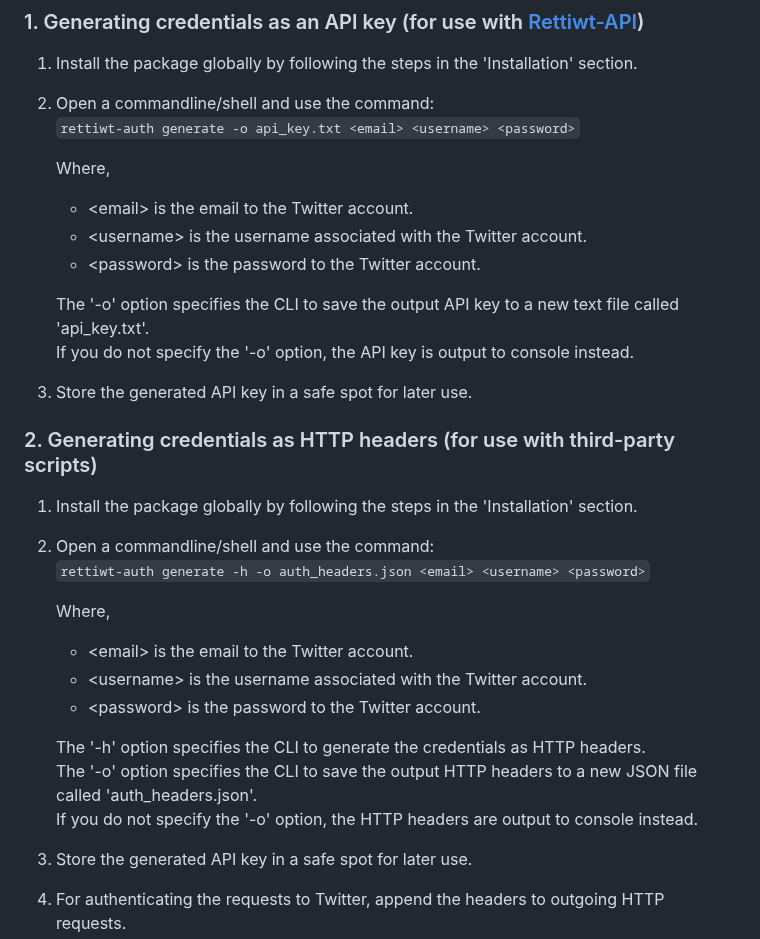
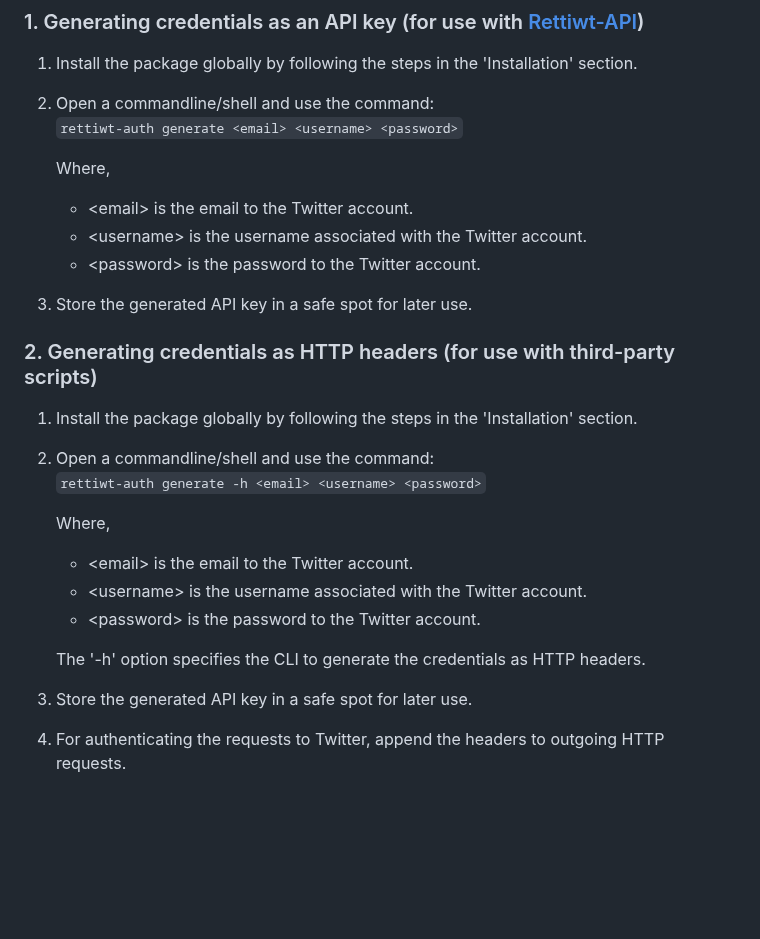
Before and after one commit to Rishikant181/Rettiwt-Auth, a Markdown page: README.md, the part around the change. Rendered like a GitHub page; blank space fills up the shorter version.

```diff
--- a/README.md
+++ b/README.md
@@ -42,7 +42,7 @@ The following examples demonstrate authenticating against Twitter API and genera
 
 1.  Install the package globally by following the steps in the 'Installation' section.
 2.  Open a commandline/shell and use the command:
-    `rettiwt-auth generate -o api_key.txt <email> <username> <password>`
+    `rettiwt-auth generate <email> <username> <password>`
 
     Where,
 
@@ -50,16 +50,13 @@ The following examples demonstrate authenticating against Twitter API and genera
     -   \<username\> is the username associated with the Twitter account.
     -   \<password\> is the password to the Twitter account.
 
-    The '-o' option specifies the CLI to save the output API key to a new text file called 'api_key.txt'.
-    If you do not specify the '-o' option, the API key is output to console instead.
-
 3.  Store the generated API key in a safe spot for later use.
 
 ### 2. Generating credentials as HTTP headers (for use with third-party scripts)
 
 1.  Install the package globally by following the steps in the 'Installation' section.
 2.  Open a commandline/shell and use the command:
-    `rettiwt-auth generate -h -o auth_headers.json <email> <username> <password>`
+    `rettiwt-auth generate -h <email> <username> <password>`
 
     Where,
 
@@ -68,8 +65,6 @@ The following examples demonstrate authenticating against Twitter API and genera
     -   \<password\> is the password to the Twitter account.
 
     The '-h' option specifies the CLI to generate the credentials as HTTP headers.
-    The '-o' option specifies the CLI to save the output HTTP headers to a new JSON file called 'auth_headers.json'.
-    If you do not specify the '-o' option, the HTTP headers are output to console instead.
 
 3.  Store the generated API key in a safe spot for later use.
 4.  For authenticating the requests to Twitter, append the headers to outgoing HTTP requests.
```
